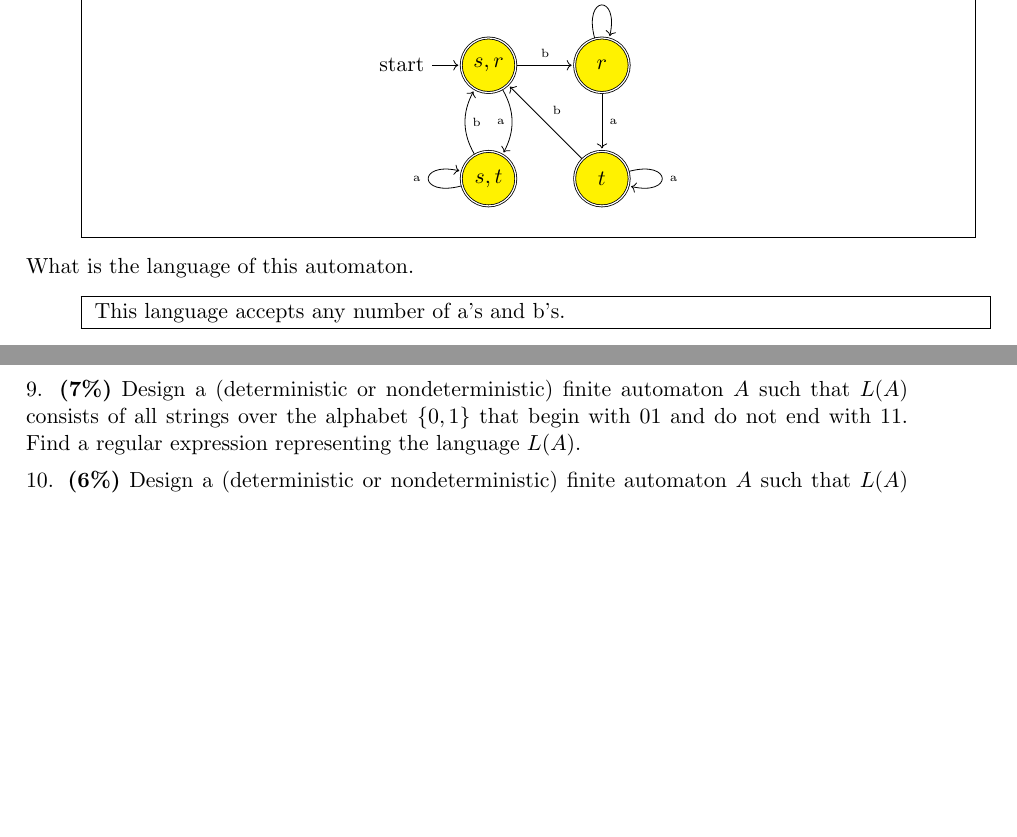
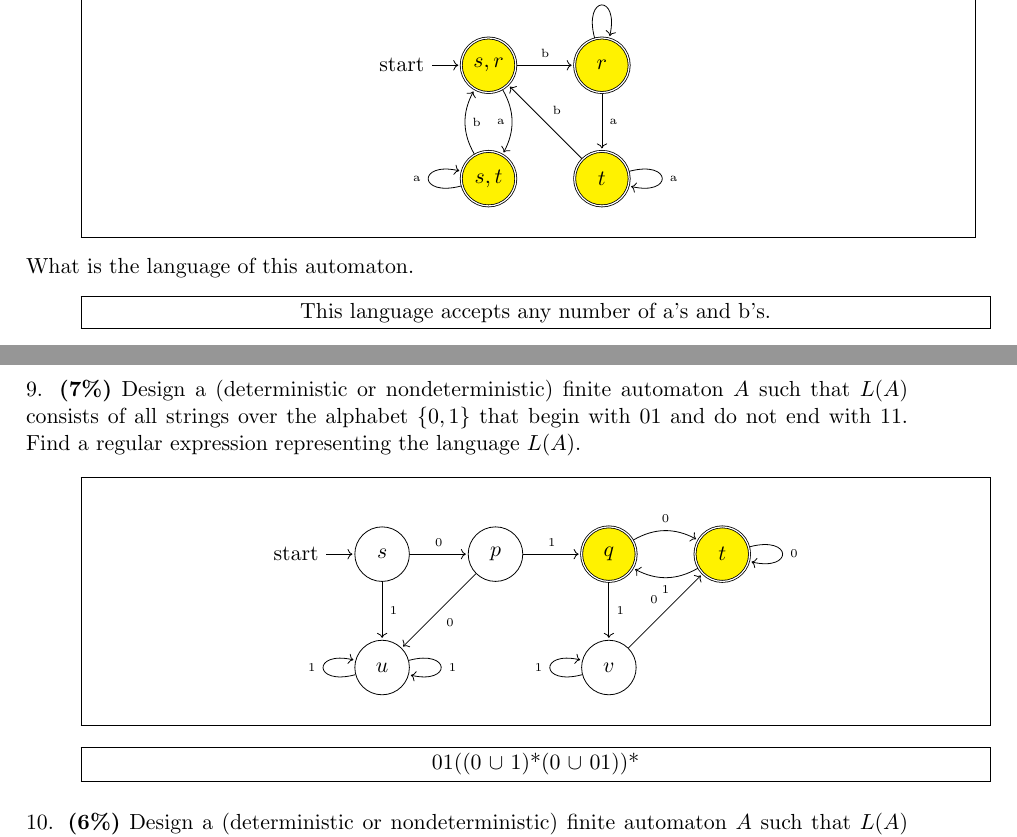
Before and after one commit to RyanDur/FOC_coursework, a LaTeX document (CW13-Ryan-Durling.tex): two parts of pages 11 and 12 of 13, joined at a grey line, cut so that both start at the same text, the shorter picture padded with empty space. Compiled offline with pdfLaTeX.

Commit message:
question 9

```diff
--- a/CW13-Ryan-Durling.tex
+++ b/CW13-Ryan-Durling.tex
@@ -809,7 +809,7 @@ What is the language of this automaton.
 \begin{itemize}
     \item[] {
       \fbox{
-        \parbox{\textwidth}{
+        \parbox{\textwidth}{\centering
       		This language accepts any number of a's and b's.
         }
      }
@@ -826,6 +826,49 @@ What is the language of this automaton.
 Design a (deterministic or nondeterministic) finite
 automaton $A$ such that $L(A)$ consists of all strings over the alphabet
 $\{0,1\}$ that begin with $01$ and do not end with $11$. Find a regular expression representing the language $L(A)$.
+
+\begin{itemize}
+    \item[] {
+      \fbox{
+        \parbox{\textwidth}{
+          \begin{center}
+	   \begin{tikzpicture}[shorten >=1pt,node distance=2cm,on grid,auto] [!h]
+	     \node[state, initial] (s) {$s$};
+	     \node[state] (p) [right=of s] {$p$};
+	     \node[state] (u) [below=of s] {$u$};
+	     \node[state, accepting, fill=yellow] (q) [right=of p] {$q$};
+	     \node[state, accepting, fill=yellow] (t) [right=of q] {$t$};
+	     \node[state] (v) [below=of q] {$v$};
+
+	     \path[->]
+	     	(s) edge node {\tiny 0} (p)
+		(s) edge node {\tiny 1} (u)
+		(u) edge [loop left] node {\tiny 1} (u)
+		(u) edge [loop right] node {\tiny 1} (u)
+		(p) edge node {\tiny 0} (u)
+		(p) edge node {\tiny 1} (q)
+		(q) edge node {\tiny 1} (v)
+		(q) edge [bend left] node {\tiny 0} (t)
+		(t) edge [bend left] node {\tiny 1} (q)
+		(t) edge [loop right] node {\tiny 0} (t)
+		(v) edge node {\tiny 0} (t)
+		(v) edge [loop left] node {\tiny 1} (v)
+	      ;
+	   \end{tikzpicture}
+         \end{center}
+        }
+     }
+  }
+\end{itemize}
+
+\begin{itemize}
+    \item[] {
+      \fbox{
+        \parbox{\textwidth}{\centering
+		01((0 $\cup$ 1)*(0 $\cup$ 01))*         }
+     }
+  }
+\end{itemize}
 
 %******************
 
```
Also changed, not shown: CW13-Ryan-Durling.pdf, 2 other files.
